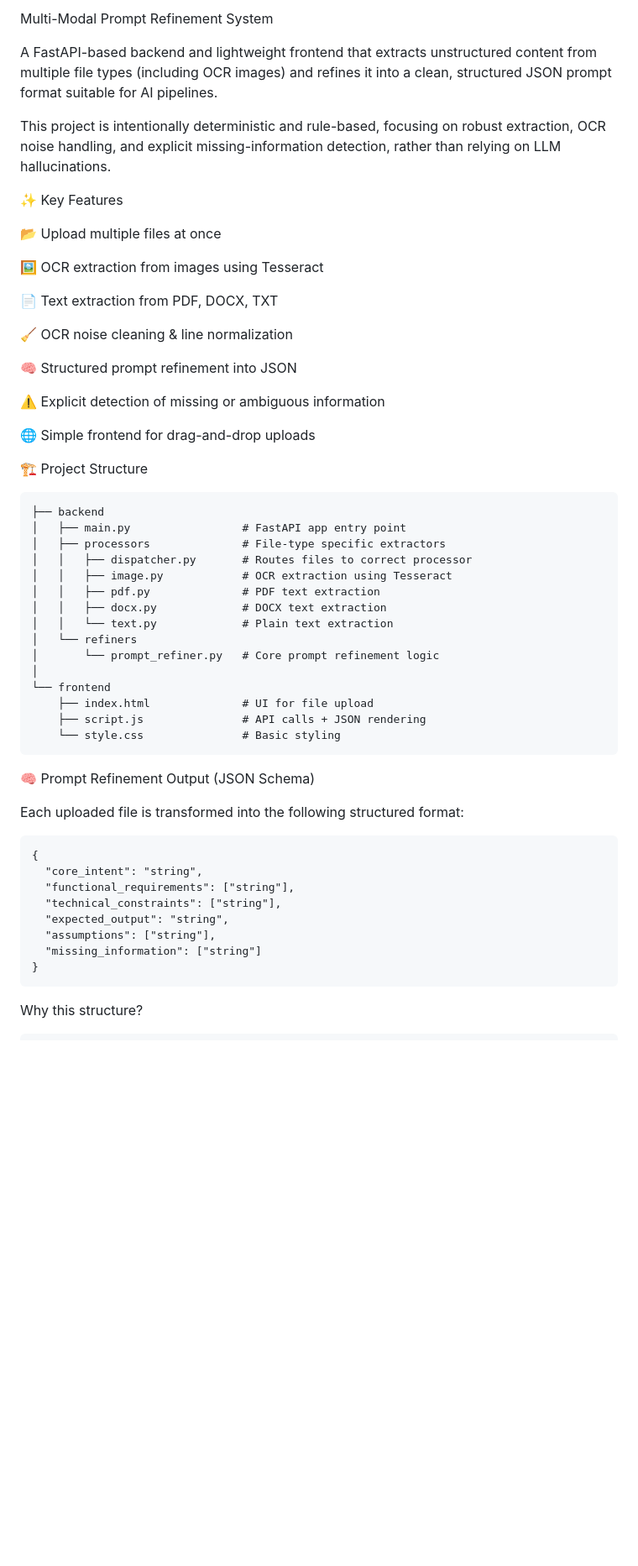
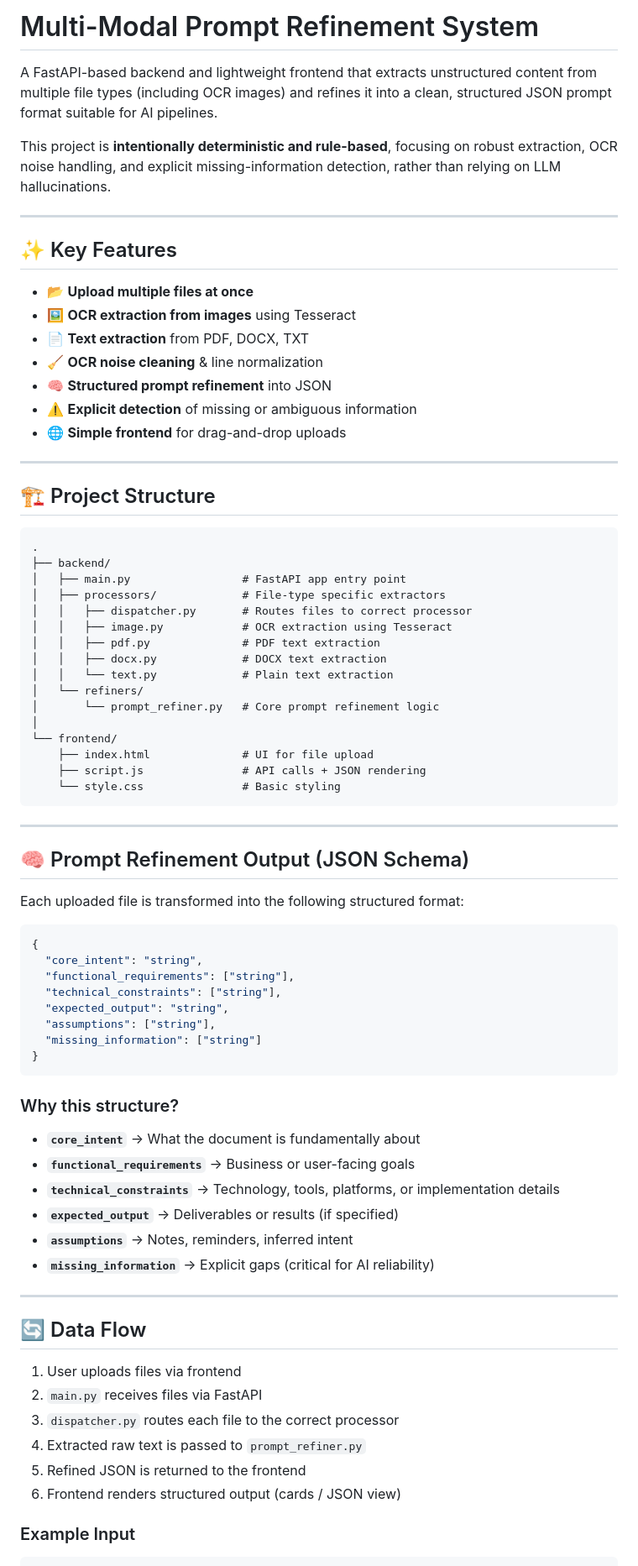
Before and after one commit to Sameed995/multimodal-prompt-refining, a Markdown page: README.md, the part around one of its changes. Shown at 84% size. GitHub-like rendering; blank space fills up the shorter version.

````diff
--- a/README.md
+++ b/README.md
@@ -1,48 +1,51 @@
-Multi-Modal Prompt Refinement System
+# Multi-Modal Prompt Refinement System
 
 A FastAPI-based backend and lightweight frontend that extracts unstructured content from multiple file types (including OCR images) and refines it into a clean, structured JSON prompt format suitable for AI pipelines.
 
-This project is intentionally deterministic and rule-based, focusing on robust extraction, OCR noise handling, and explicit missing-information detection, rather than relying on LLM hallucinations.
+This project is **intentionally deterministic and rule-based**, focusing on robust extraction, OCR noise handling, and explicit missing-information detection, rather than relying on LLM hallucinations.
 
-✨ Key Features
+---
 
-📂 Upload multiple files at once
+## ✨ Key Features
 
-🖼️ OCR extraction from images using Tesseract
+- 📂 **Upload multiple files at once**
+- 🖼️ **OCR extraction from images** using Tesseract
+- 📄 **Text extraction** from PDF, DOCX, TXT
+- 🧹 **OCR noise cleaning** & line normalization
+- 🧠 **Structured prompt refinement** into JSON
+- ⚠️ **Explicit detection** of missing or ambiguous information
+- 🌐 **Simple frontend** for drag-and-drop uploads
 
-📄 Text extraction from PDF, DOCX, TXT
+---
 
-🧹 OCR noise cleaning & line normalization
+## 🏗️ Project Structure
 
-🧠 Structured prompt refinement into JSON
-
-⚠️ Explicit detection of missing or ambiguous information
-
-🌐 Simple frontend for drag-and-drop uploads
-
-🏗️ Project Structure
 ```
-├── backend
+.
+├── backend/
 │   ├── main.py                 # FastAPI app entry point
-│   ├── processors              # File-type specific extractors
+│   ├── processors/             # File-type specific extractors
 │   │   ├── dispatcher.py       # Routes files to correct processor
 │   │   ├── image.py            # OCR extraction using Tesseract
 │   │   ├── pdf.py              # PDF text extraction
 │   │   ├── docx.py             # DOCX text extraction
 │   │   └── text.py             # Plain text extraction
-│   └── refiners
+│   └── refiners/
 │       └── prompt_refiner.py   # Core prompt refinement logic
 │
-└── frontend
+└── frontend/
     ├── index.html              # UI for file upload
     ├── script.js               # API calls + JSON rendering
     └── style.css               # Basic styling
 ```
-🧠 Prompt Refinement Output (JSON Schema)
+
+---
+
+## 🧠 Prompt Refinement Output (JSON Schema)
 
 Each uploaded file is transformed into the following structured format:
 
-```
+```json
 {
   "core_intent": "string",
   "functional_requirements": ["string"],
@@ -53,5 +56,26 @@ Each uploaded file is transformed into the following structured format:
 }
 ```
 
-Why this structure?
+### Why this structure?
+
+- **`core_intent`** → What the document is fundamentally about
+- **`functional_requirements`** → Business or user-facing goals
+- **`technical_constraints`** → Technology, tools, platforms, or implementation details
+- **`expected_output`** → Deliverables or results (if specified)
+- **`assumptions`** → Notes, reminders, inferred intent
+- **`missing_information`** → Explicit gaps (critical for AI reliability)
+
+---
+
+## 🔄 Data Flow
+
+1. User uploads files via frontend
+2. `main.py` receives files via FastAPI
+3. `dispatcher.py` routes each file to the correct processor
+4. Extracted raw text is passed to `prompt_refiner.py`
+5. Refined JSON is returned to the frontend
+6. Frontend renders structured output (cards / JSON view)
+
+### Example Input
+
 ```
````
Also changed, not shown: other parts of README.md (+88 -65 lines).
